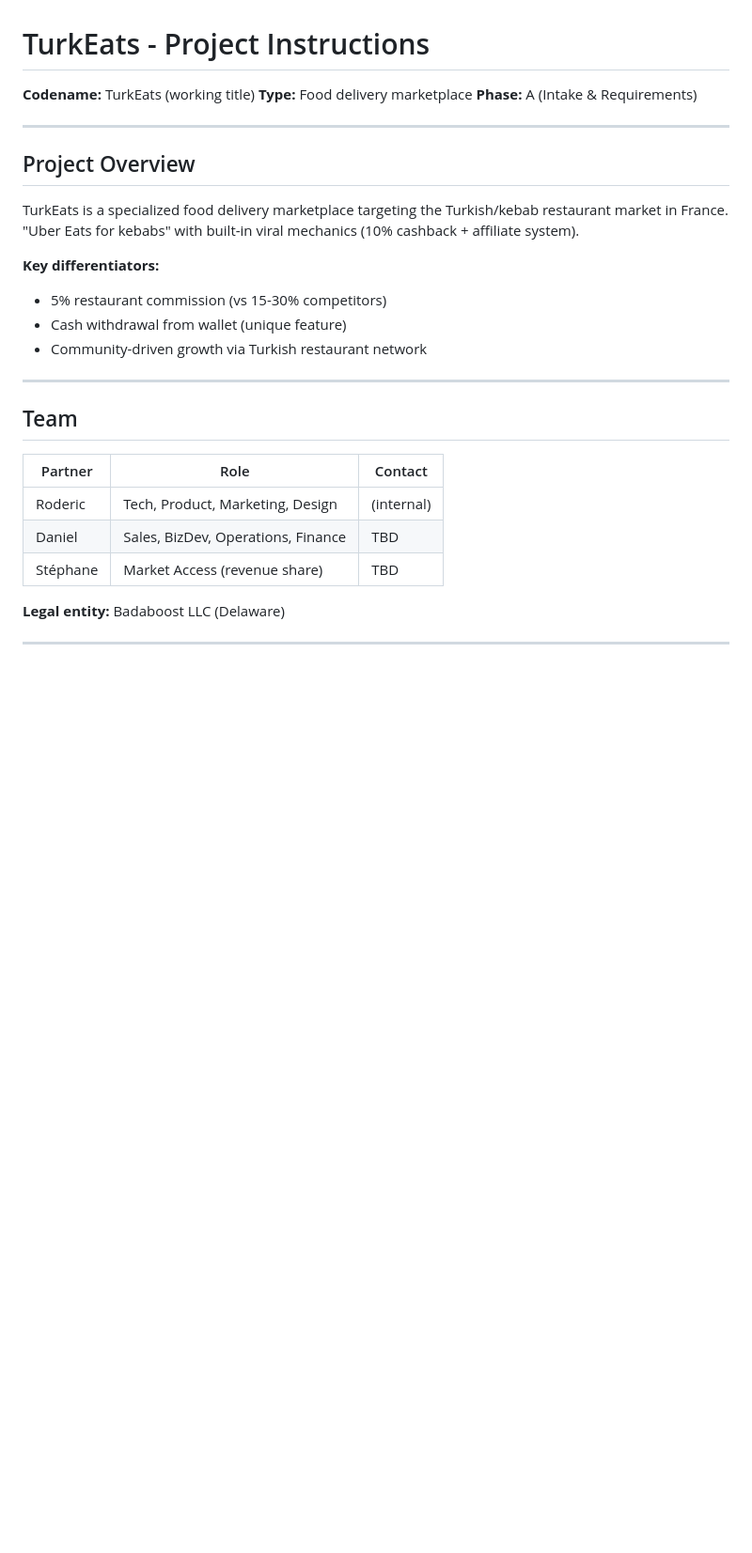
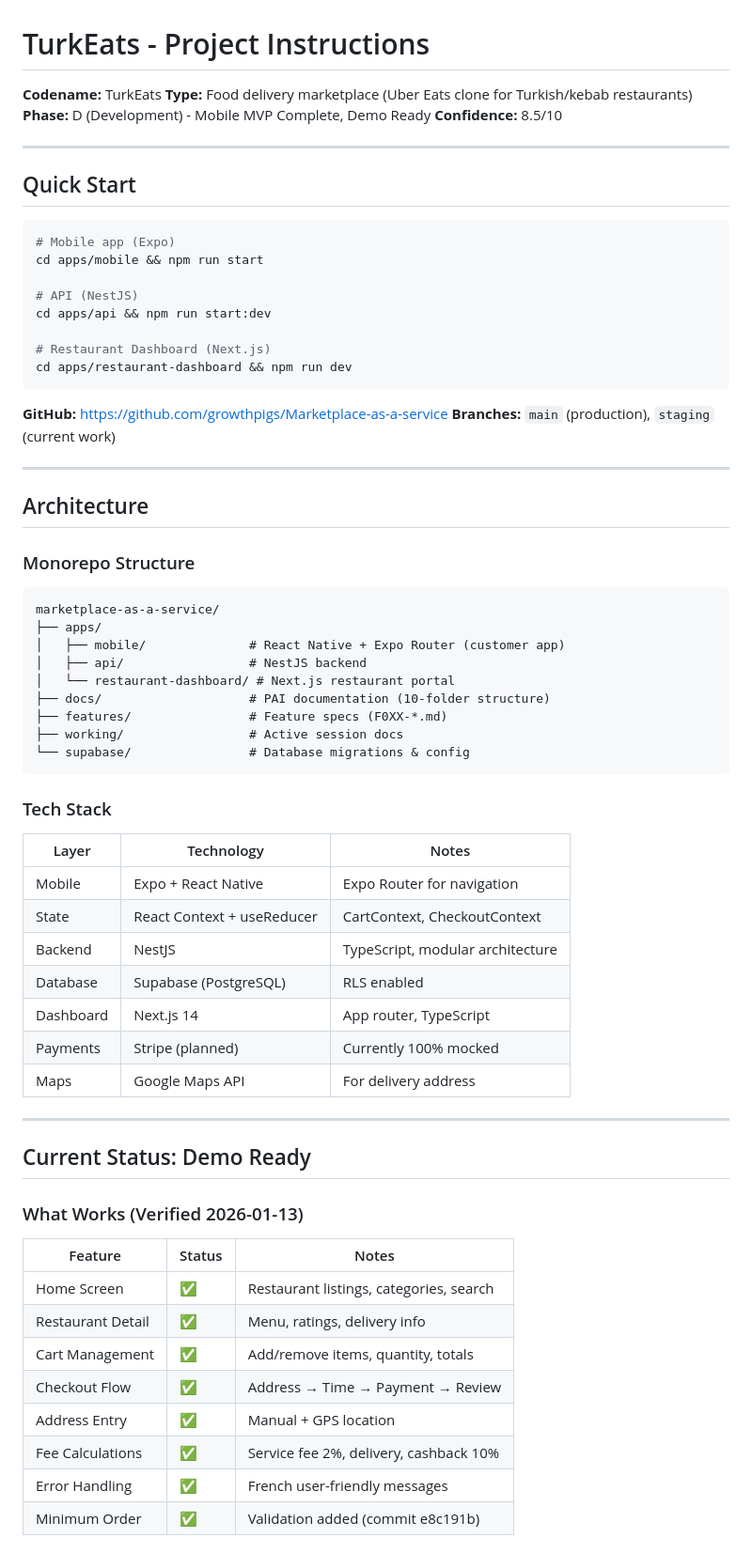
Before and after one commit to growthpigs/Marketplace-as-a-service, a Markdown page: CLAUDE.md, the part around one of its changes. Shown at 94% size. Rendered like a GitHub page; blank space fills up the shorter version.

````diff
--- a/CLAUDE.md
+++ b/CLAUDE.md
@@ -1,28 +1,72 @@
 # TurkEats - Project Instructions
 
-**Codename:** TurkEats (working title)
-**Type:** Food delivery marketplace
-**Phase:** A (Intake & Requirements)
+**Codename:** TurkEats
+**Type:** Food delivery marketplace (Uber Eats clone for Turkish/kebab restaurants)
+**Phase:** D (Development) - Mobile MVP Complete, Demo Ready
+**Confidence:** 8.5/10
 
 ---
 
-## Project Overview
+## Quick Start
 
-TurkEats is a specialized food delivery marketplace targeting the Turkish/kebab restaurant market in France. "Uber Eats for kebabs" with built-in viral mechanics (10% cashback + affiliate system).
+```bash
+# Mobile app (Expo)
+cd apps/mobile && npm run start
 
-**Key differentiators:**
-- 5% restaurant commission (vs 15-30% competitors)
-- Cash withdrawal from wallet (unique feature)
-- Community-driven growth via Turkish restaurant network
+# API (NestJS)
+cd apps/api && npm run start:dev
+
+# Restaurant Dashboard (Next.js)
+cd apps/restaurant-dashboard && npm run dev
+```
+
+**GitHub:** https://github.com/growthpigs/Marketplace-as-a-service
+**Branches:** `main` (production), `staging` (current work)
 
 ---
 
-## Team
+## Architecture
 
-| Partner | Role | Contact |
-|---------|------|---------|
-| Roderic | Tech, Product, Marketing, Design | (internal) |
-| Daniel | Sales, BizDev, Operations, Finance | TBD |
-| Stéphane | Market Access (revenue share) | TBD |
+### Monorepo Structure
 
-**Legal entity:** Badaboost LLC (Delaware)
+```
+marketplace-as-a-service/
+├── apps/
+│   ├── mobile/              # React Native + Expo Router (customer app)
+│   ├── api/                 # NestJS backend
+│   └── restaurant-dashboard/ # Next.js restaurant portal
+├── docs/                    # PAI documentation (10-folder structure)
+├── features/                # Feature specs (F0XX-*.md)
+├── working/                 # Active session docs
+└── supabase/                # Database migrations & config
+```
+
+### Tech Stack
+
+| Layer | Technology | Notes |
+|-------|-----------|-------|
+| Mobile | Expo + React Native | Expo Router for navigation |
+| State | React Context + useReducer | CartContext, CheckoutContext |
+| Backend | NestJS | TypeScript, modular architecture |
+| Database | Supabase (PostgreSQL) | RLS enabled |
+| Dashboard | Next.js 14 | App router, TypeScript |
+| Payments | Stripe (planned) | Currently 100% mocked |
+| Maps | Google Maps API | For delivery address |
+
+---
+
+## Current Status: Demo Ready
+
+### What Works (Verified 2026-01-13)
+
+| Feature | Status | Notes |
+|---------|--------|-------|
+| Home Screen | ✅ | Restaurant listings, categories, search |
+| Restaurant Detail | ✅ | Menu, ratings, delivery info |
+| Cart Management | ✅ | Add/remove items, quantity, totals |
+| Checkout Flow | ✅ | Address → Time → Payment → Review |
+| Address Entry | ✅ | Manual + GPS location |
+| Fee Calculations | ✅ | Service fee 2%, delivery, cashback 10% |
+| Error Handling | ✅ | French user-friendly messages |
+| Minimum Order | ✅ | Validation added (commit e8c191b) |
+
````
Also changed, not shown: other parts of CLAUDE.md (+145 -85 lines), working/CHECKOUT-FLOW-VERIFIED-2026-01-13.md (added, +146 -0 lines).
